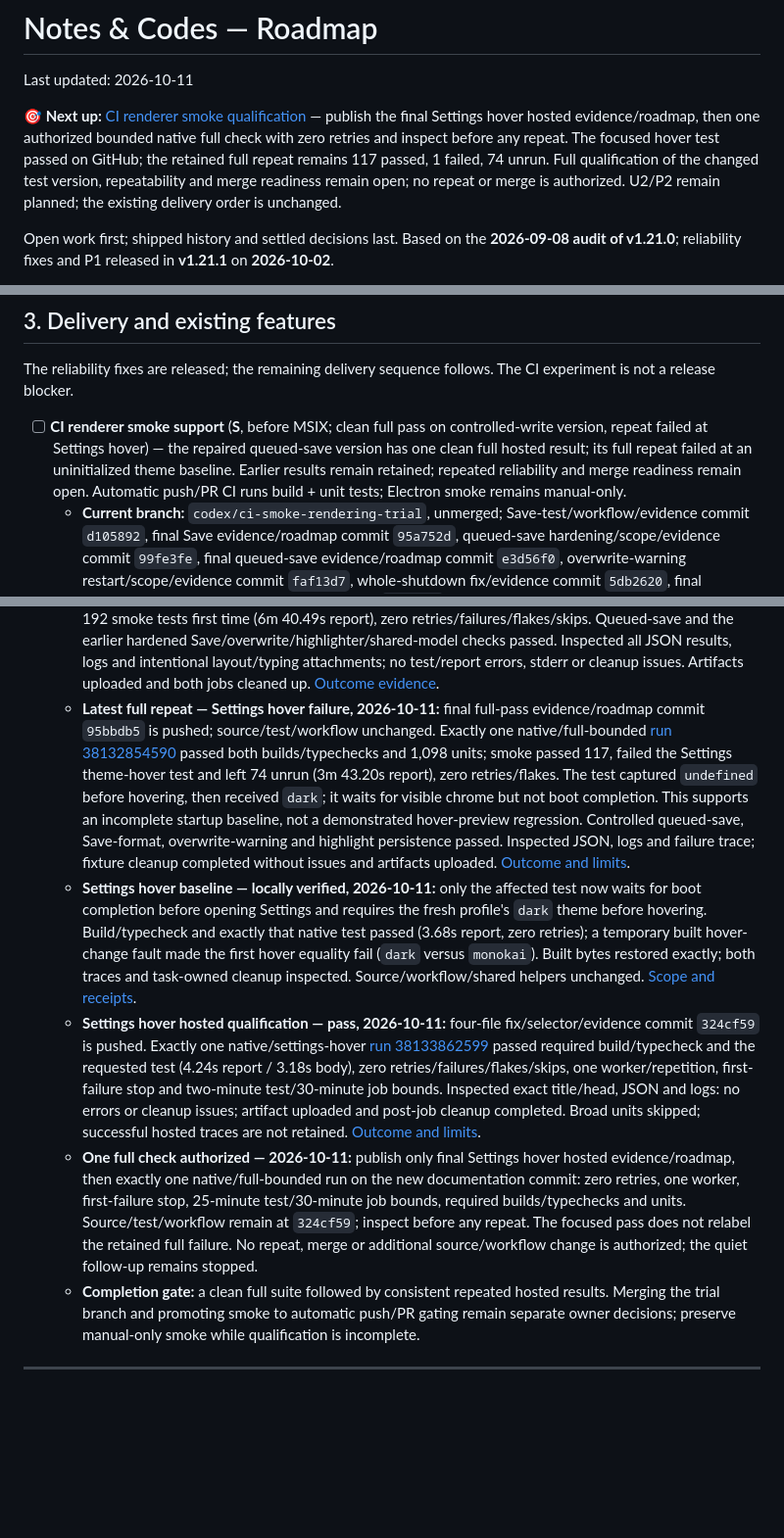
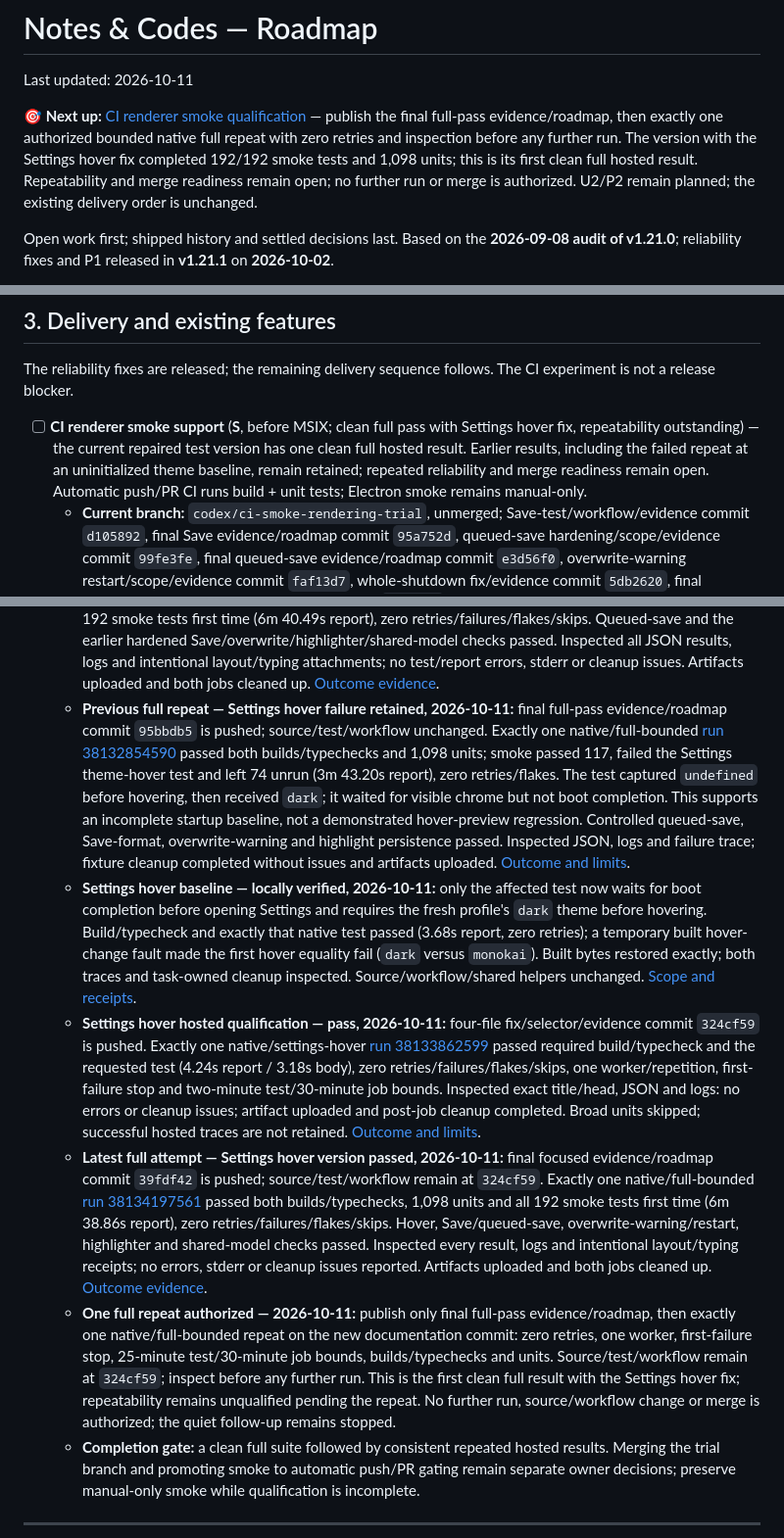
Before and after one commit to NetworkMD87/Notes-and-codes, a Markdown page: ROADMAP.md, 3 parts joined by grey strips. Shown at 98% size. Drawn GitHub-style; blank space fills up the shorter version.

Commit message:
docs: record full smoke pass with Settings hover fix

```diff
--- a/ROADMAP.md
+++ b/ROADMAP.md
@@ -2,7 +2,7 @@
 
 Last updated: 2026-10-11
 
-**🎯 Next up:** [CI renderer smoke qualification](#ci-smoke) — publish the final Settings hover hosted evidence/roadmap, then one authorized bounded native full check with zero retries and inspect before any repeat. The focused hover test passed on GitHub; the retained full repeat remains 117 passed, 1 failed, 74 unrun. Full qualification of the changed test version, repeatability and merge readiness remain open; no repeat or merge is authorized. U2/P2 remain planned; the existing delivery order is unchanged.
+**🎯 Next up:** [CI renderer smoke qualification](#ci-smoke) — publish the final full-pass evidence/roadmap, then exactly one authorized bounded native full repeat with zero retries and inspection before any further run. The version with the Settings hover fix completed 192/192 smoke tests and 1,098 units; this is its first clean full hosted result. Repeatability and merge readiness remain open; no further run or merge is authorized. U2/P2 remain planned; the existing delivery order is unchanged.
 
 Open work first; shipped history and settled decisions last. Based on the **2026-09-08 audit of v1.21.0**; reliability fixes and P1 released in **v1.21.1** on **2026-10-02**.
 
@@ -73,7 +73,7 @@ R1–R4 shipped in v1.21.1: shared split-pane models, ordered saves that preserv
 The reliability fixes are released; the remaining delivery sequence follows. The CI experiment is not a release blocker.
 
 <a id="ci-smoke"></a>
-- [ ] **CI renderer smoke support** (**S**, before MSIX; clean full pass on controlled-write version, repeat failed at Settings hover) — the repaired queued-save version has one clean full hosted result; its full repeat failed at an uninitialized theme baseline. Earlier results remain retained; repeated reliability and merge readiness remain open. Automatic push/PR CI runs build + unit tests; Electron smoke remains manual-only.
+- [ ] **CI renderer smoke support** (**S**, before MSIX; clean full pass with Settings hover fix, repeatability outstanding) — the current repaired test version has one clean full hosted result. Earlier results, including the failed repeat at an uninitialized theme baseline, remain retained; repeated reliability and merge readiness remain open. Automatic push/PR CI runs build + unit tests; Electron smoke remains manual-only.
   - **Current branch:** `codex/ci-smoke-rendering-trial`, unmerged; Save-test/workflow/evidence commit `d105892`, final Save evidence/roadmap commit `95a752d`, queued-save hardening/scope/evidence commit `99fe3fe`, final queued-save evidence/roadmap commit `e3d56f0`, overwrite-warning restart/scope/evidence commit `faf13d7`, whole-shutdown fix/evidence commit `5db2620`, final overwrite-warning evidence/roadmap commit `d20d7b9`, shared-model selector/scope/evidence commit `72d335c`, final shared-model evidence/roadmap commit `72f2ad7`, pen-cursor test/scope/evidence commit `aee842d`, final pen-cursor evidence/roadmap commit `ac16858`, shared-pattern hardening commit `d96eb07` and final shared-pattern evidence/roadmap commit `5d9d726` are pushed. Entry-script ordering, rendering-mode isolation, confirmed highlighter save and deterministic Settings locale are repaired and covered by local/targeted hosted checks. The [Settings check](https://github.com/NetworkMD87/Notes-and-codes/actions/runs/38018338823) passed exactly one test in 3.87s with zero retries/failures/flakes, plus build/typecheck. [Detailed receipts and limits](docs/ci-smoke-trial-2026-10-09.md).
   - **Previous full failure — retained, 2026-10-10:** native/full-bounded [run 38069772927](https://github.com/NetworkMD87/Notes-and-codes/actions/runs/38069772927) on `ac16858` passed builds/typechecks and 1,098 units; smoke passed 69, failed initial painting in the highlight persistence test and left 122 unrun. Save/restart assertions were never reached; shared command/drag setup was not confirmed. Exact hosted cause remains unproven. Zero retries/flakes; artifacts uploaded and no cleanup issues reported. This failed result remains preserved alongside the subsequent coherent hardening and full pass. [Inspected evidence](docs/ci-smoke-trial-2026-10-09.md#seventh-bounded-native-full-attempt--inspected-result-2026-10-10).
   - **Save-test follow-up — hosted pass, 2026-10-10:** the revised test waits for boot/file identity, verifies palette Save selection, targets Enter at its input and confirms write completion before checking UTF-16/CRLF bytes and saved status. Build/typecheck and [exactly this hosted test](https://github.com/NetworkMD87/Notes-and-codes/actions/runs/38058526087) passed on `d105892` (2.26s, zero retries/failures/flakes/skips); the broad unit job was skipped and no cleanup issues were reported. Local injected write failure made the completion guard fail. Production source is unchanged; the original hosted cause remains unproven.
@@ -90,10 +90,11 @@ The reliability fixes are released; the remaining delivery sequence follows. The
   - **Queued-save controlled writes — locally verified, 2026-10-10:** an opt-in headless renderer seam holds each indexed write before real IPC; the test acknowledges the queued request, releases the first write, verifies newer edits remain dirty while the second is held, then releases the second and checks retained completion revisions plus exact UTF-16 LE BOM/CRLF bytes. Build/typecheck and exactly this native test passed (2.78s report, zero retries); bypassed queueing and incorrect first-save dirty clearing each made the same test fail. Built bytes were restored exactly; independent review and cleanup checks passed. An auxiliary strict smoke-spec check reported two existing typing errors in the unchanged cleanup helper. [Scope, receipts and limits](docs/ci-smoke-trial-2026-10-09.md#queued-save-controlled-write-repair--locally-verified-2026-10-10).
   - **Controlled queued-save hosted qualification — pass, 2026-10-10:** four-file commit `88bd35c` is pushed; workflow unchanged. Exactly one native/queued-save [run 38079289104](https://github.com/NetworkMD87/Notes-and-codes/actions/runs/38079289104) passed required build/typecheck and the complete test (2.91s report / 2.02s body), zero retries/failures/flakes/skips, one worker/repetition and first-failure stop. Inspected JSON/logs: exact title/head, 60-second test limit, no test/report errors or cleanup issues, artifact upload and job cleanup complete. Broad units were skipped; successful hosted traces are not retained under the existing workflow. The local success trace remains detailed action evidence. [Outcome and limits](docs/ci-smoke-trial-2026-10-09.md#queued-save-controlled-writes--targeted-hosted-pass-2026-10-10).
   - **Previous full attempt — controlled-write version passed, 2026-10-11:** final queued-save evidence/roadmap commit `b25f1a3` is pushed; source remains at `88bd35c`, workflow unchanged. Exactly one native/full-bounded [run 38129155140](https://github.com/NetworkMD87/Notes-and-codes/actions/runs/38129155140) passed both builds/typechecks, 1,098 units and all 192 smoke tests first time (6m 40.49s report), zero retries/failures/flakes/skips. Queued-save and the earlier hardened Save/overwrite/highlighter/shared-model checks passed. Inspected all JSON results, logs and intentional layout/typing attachments; no test/report errors, stderr or cleanup issues. Artifacts uploaded and both jobs cleaned up. [Outcome evidence](docs/ci-smoke-trial-2026-10-09.md#tenth-bounded-native-full-attempt--inspected-pass-2026-10-11).
-  - **Latest full repeat — Settings hover failure, 2026-10-11:** final full-pass evidence/roadmap commit `95bbdb5` is pushed; source/test/workflow unchanged. Exactly one native/full-bounded [run 38132854590](https://github.com/NetworkMD87/Notes-and-codes/actions/runs/38132854590) passed both builds/typechecks and 1,098 units; smoke passed 117, failed the Settings theme-hover test and left 74 unrun (3m 43.20s report), zero retries/flakes. The test captured `undefined` before hovering, then received `dark`; it waits for visible chrome but not boot completion. This supports an incomplete startup baseline, not a demonstrated hover-preview regression. Controlled queued-save, Save-format, overwrite-warning and highlight persistence passed. Inspected JSON, logs and failure trace; fixture cleanup completed without issues and artifacts uploaded. [Outcome and limits](docs/ci-smoke-trial-2026-10-09.md#eleventh-bounded-native-full-attempt--inspected-repeat-failure-2026-10-11).
+  - **Previous full repeat — Settings hover failure retained, 2026-10-11:** final full-pass evidence/roadmap commit `95bbdb5` is pushed; source/test/workflow unchanged. Exactly one native/full-bounded [run 38132854590](https://github.com/NetworkMD87/Notes-and-codes/actions/runs/38132854590) passed both builds/typechecks and 1,098 units; smoke passed 117, failed the Settings theme-hover test and left 74 unrun (3m 43.20s report), zero retries/flakes. The test captured `undefined` before hovering, then received `dark`; it waited for visible chrome but not boot completion. This supports an incomplete startup baseline, not a demonstrated hover-preview regression. Controlled queued-save, Save-format, overwrite-warning and highlight persistence passed. Inspected JSON, logs and failure trace; fixture cleanup completed without issues and artifacts uploaded. [Outcome and limits](docs/ci-smoke-trial-2026-10-09.md#eleventh-bounded-native-full-attempt--inspected-repeat-failure-2026-10-11).
   - **Settings hover baseline — locally verified, 2026-10-11:** only the affected test now waits for boot completion before opening Settings and requires the fresh profile's `dark` theme before hovering. Build/typecheck and exactly that native test passed (3.68s report, zero retries); a temporary built hover-change fault made the first hover equality fail (`dark` versus `monokai`). Built bytes restored exactly; both traces and task-owned cleanup inspected. Source/workflow/shared helpers unchanged. [Scope and receipts](docs/ci-smoke-trial-2026-10-09.md#settings-hover-startup-baseline--locally-verified-2026-10-11).
   - **Settings hover hosted qualification — pass, 2026-10-11:** four-file fix/selector/evidence commit `324cf59` is pushed. Exactly one native/settings-hover [run 38133862599](https://github.com/NetworkMD87/Notes-and-codes/actions/runs/38133862599) passed required build/typecheck and the requested test (4.24s report / 3.18s body), zero retries/failures/flakes/skips, one worker/repetition, first-failure stop and two-minute test/30-minute job bounds. Inspected exact title/head, JSON and logs: no errors or cleanup issues; artifact uploaded and post-job cleanup completed. Broad units skipped; successful hosted traces are not retained. [Outcome and limits](docs/ci-smoke-trial-2026-10-09.md#settings-hover--targeted-hosted-pass-2026-10-11).
-  - **One full check authorized — 2026-10-11:** publish only final Settings hover hosted evidence/roadmap, then exactly one native/full-bounded run on the new documentation commit: zero retries, one worker, first-failure stop, 25-minute test/30-minute job bounds, required builds/typechecks and units. Source/test/workflow remain at `324cf59`; inspect before any repeat. The focused pass does not relabel the retained full failure. No repeat, merge or additional source/workflow change is authorized; the quiet follow-up remains stopped.
+  - **Latest full attempt — Settings hover version passed, 2026-10-11:** final focused evidence/roadmap commit `39fdf42` is pushed; source/test/workflow remain at `324cf59`. Exactly one native/full-bounded [run 38134197561](https://github.com/NetworkMD87/Notes-and-codes/actions/runs/38134197561) passed both builds/typechecks, 1,098 units and all 192 smoke tests first time (6m 38.86s report), zero retries/failures/flakes/skips. Hover, Save/queued-save, overwrite-warning/restart, highlighter and shared-model checks passed. Inspected every result, logs and intentional layout/typing receipts; no errors, stderr or cleanup issues reported. Artifacts uploaded and both jobs cleaned up. [Outcome evidence](docs/ci-smoke-trial-2026-10-09.md#twelfth-bounded-native-full-attempt--inspected-pass-2026-10-11).
+  - **One full repeat authorized — 2026-10-11:** publish only final full-pass evidence/roadmap, then exactly one native/full-bounded repeat on the new documentation commit: zero retries, one worker, first-failure stop, 25-minute test/30-minute job bounds, builds/typechecks and units. Source/test/workflow remain at `324cf59`; inspect before any further run. This is the first clean full result with the Settings hover fix; repeatability remains unqualified pending the repeat. No further run, source/workflow change or merge is authorized; the quiet follow-up remains stopped.
   - **Completion gate:** a clean full suite followed by consistent repeated hosted results. Merging the trial branch and promoting smoke to automatic push/PR gating remain separate owner decisions; preserve manual-only smoke while qualification is incomplete.
 
 ---
```
Also changed, not shown: docs/ci-smoke-trial-2026-10-09.md (+18 -0 lines).
